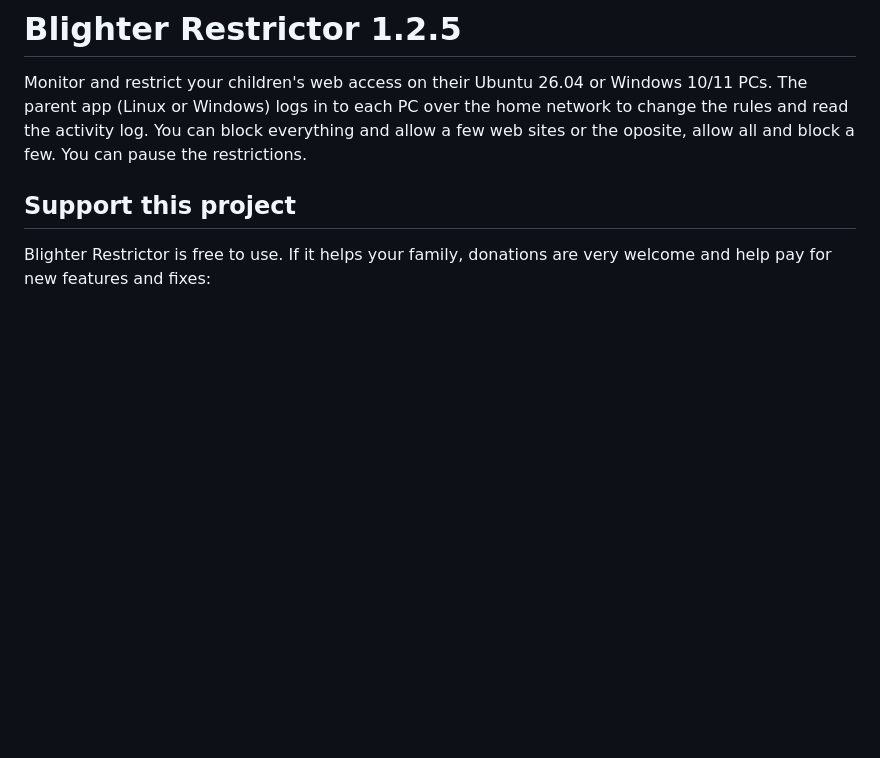
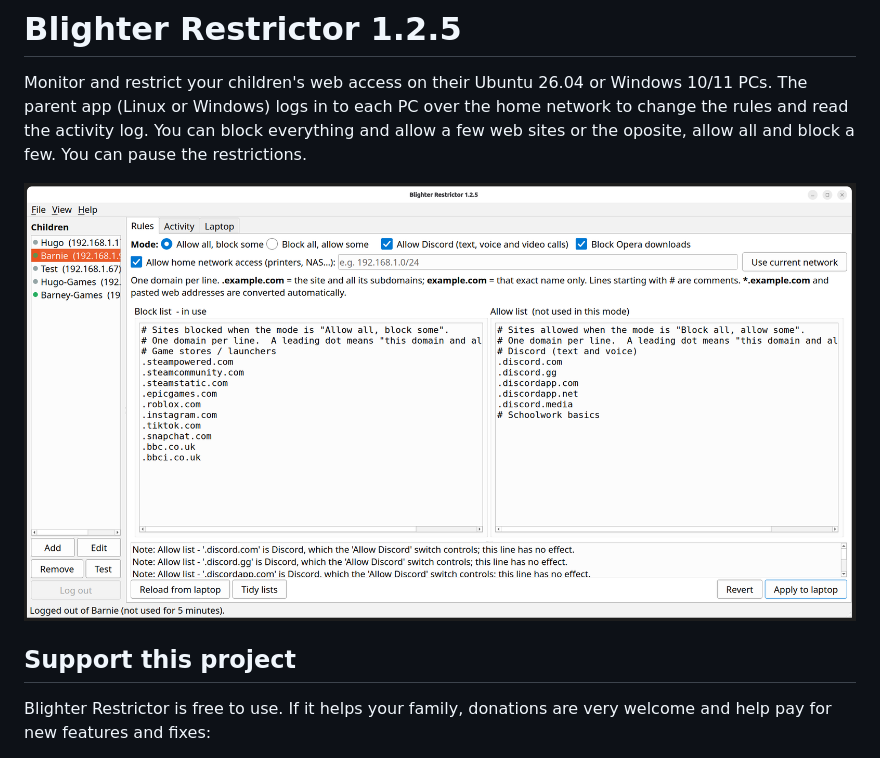
Before and after one commit to ianp5uk/blighter-restrictor, a Markdown page: README.md, the part around the change. Rendered like a GitHub page; pictures changed too: blighter-restrictor.png (added); blank space fills up the shorter version.

```diff
--- a/README.md
+++ b/README.md
@@ -13,6 +13,8 @@ The parent app (Linux or Windows) logs in to each PC over the home network to
 change the rules and read the activity log. You can block everything and allow a
 few web sites or the oposite, allow all and block a few. You can pause the
 restrictions.
+
+![Blighter Restrictor Image](blighter-restrictor.png "Blighter Restrictor")
 
 ## Support this project
 
```
